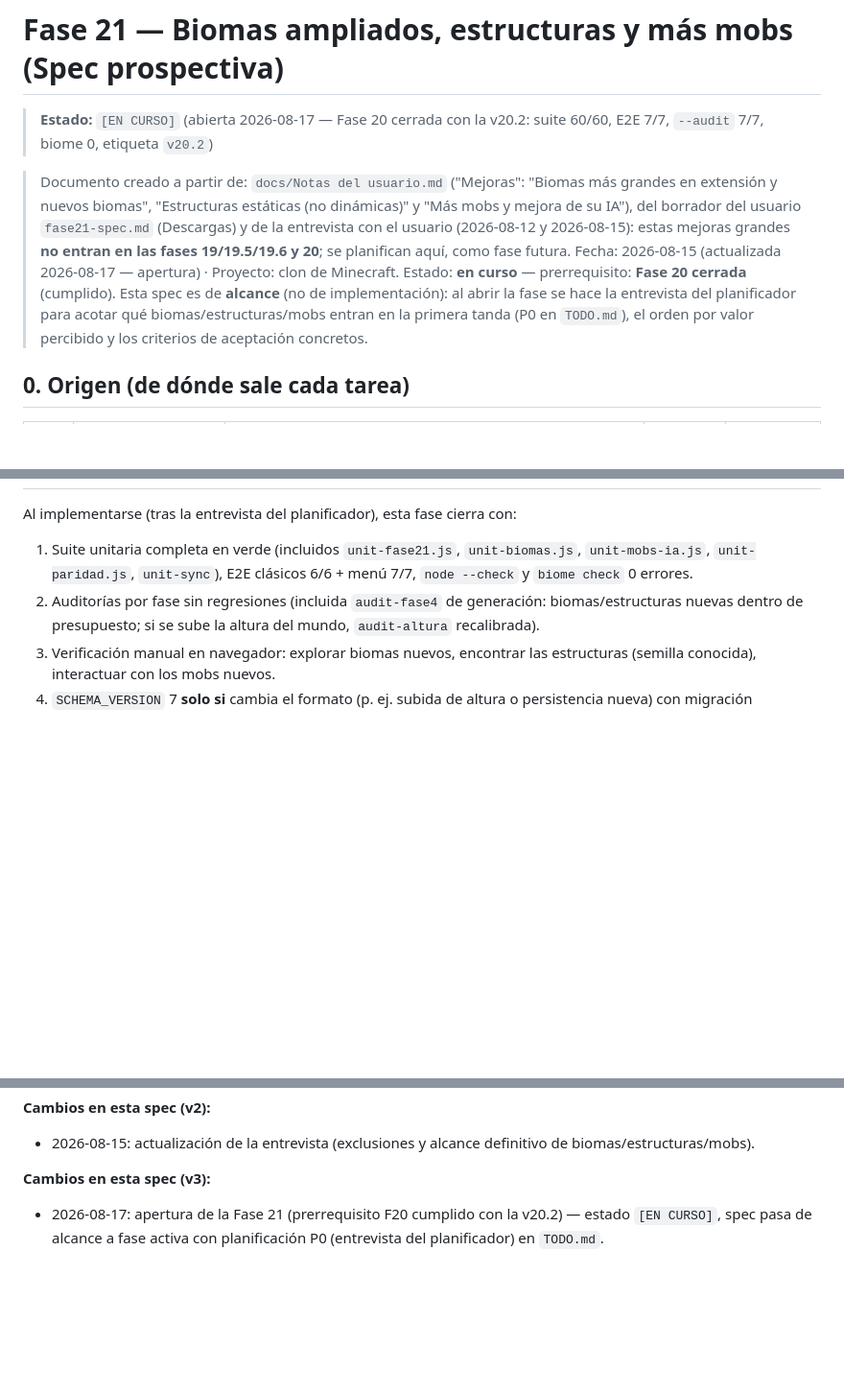
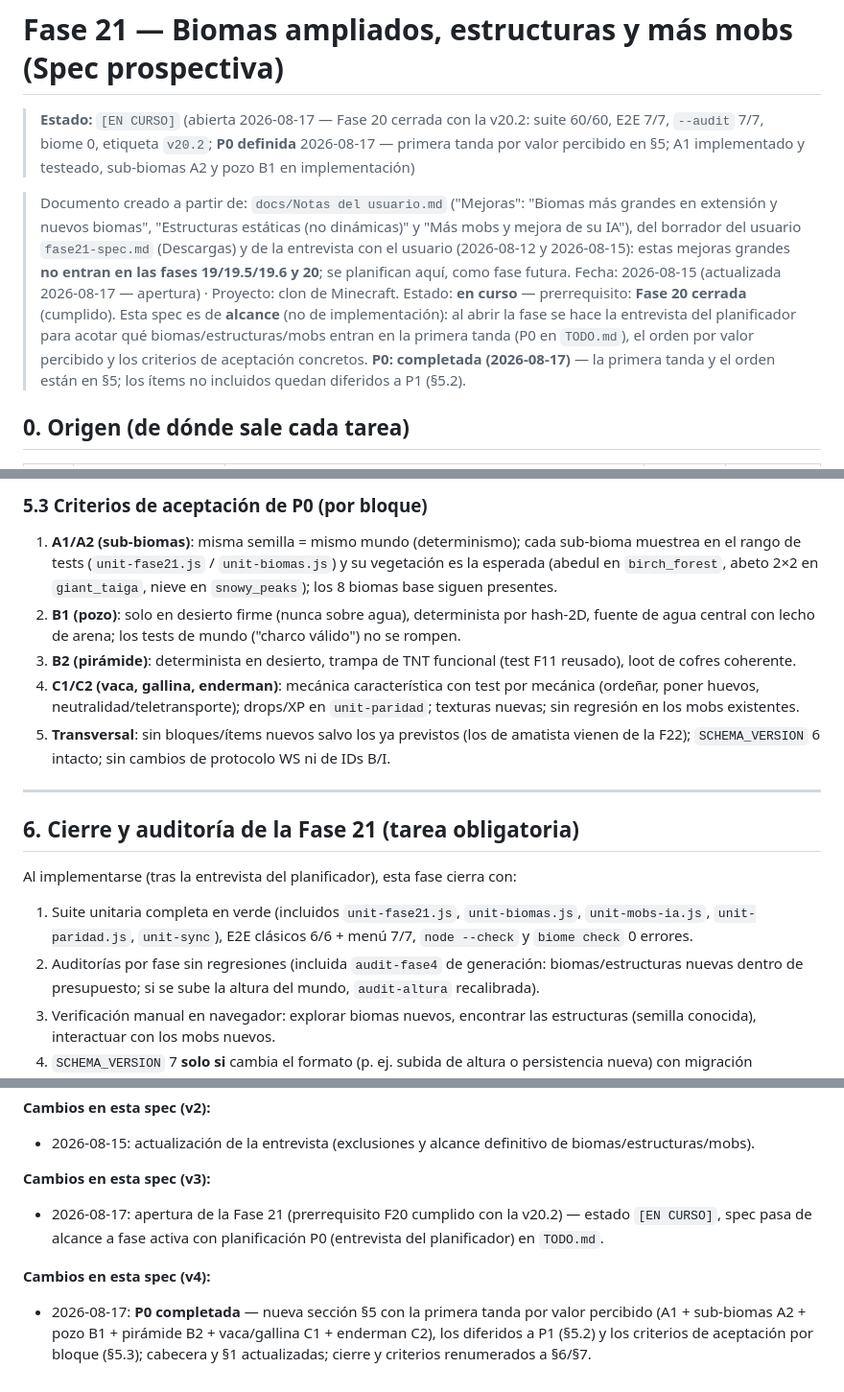
Before and after one commit to carlosyoan99/minecraft, a Markdown page: docs/spec/fase21-spec.md, 3 parts joined by grey strips. Shown at 96% size. Drawn GitHub-style; blank space fills up the shorter version.

```diff
--- a/docs/spec/fase21-spec.md
+++ b/docs/spec/fase21-spec.md
@@ -1,7 +1,9 @@
 # Fase 21 — Biomas ampliados, estructuras y más mobs (Spec prospectiva)
 
 > **Estado:** `[EN CURSO]` (abierta 2026-08-17 — Fase 20 cerrada con la
-> v20.2: suite 60/60, E2E 7/7, `--audit` 7/7, biome 0, etiqueta `v20.2`)
+> v20.2: suite 60/60, E2E 7/7, `--audit` 7/7, biome 0, etiqueta `v20.2`;
+> **P0 definida** 2026-08-17 — primera tanda por valor percibido en §5;
+> A1 implementado y testeado, sub-biomas A2 y pozo B1 en implementación)
 
 > Documento creado a partir de: `docs/Notas del usuario.md` ("Mejoras":
 > "Biomas más grandes en extensión y nuevos biomas", "Estructuras estáticas
@@ -15,6 +17,8 @@
 > la fase se hace la entrevista del planificador para acotar qué
 > biomas/estructuras/mobs entran en la primera tanda (P0 en `TODO.md`), el
 > orden por valor percibido y los criterios de aceptación concretos.
+> **P0: completada (2026-08-17)** — la primera tanda y el orden están en
+> §5; los ítems no incluidos quedan diferidos a P1 (§5.2).
 
 ## 0. Origen (de dónde sale cada tarea)
 
@@ -184,3 +230,26 @@ fuera de alcance por ahora).
+### 5.3 Criterios de aceptación de P0 (por bloque)
+
+1. **A1/A2 (sub-biomas)**: misma semilla = mismo mundo (determinismo);
+   cada sub-bioma muestrea en el rango de tests (`unit-fase21.js` /
+   `unit-biomas.js`) y su vegetación es la esperada (abedul en
+   `birch_forest`, abeto 2×2 en `giant_taiga`, nieve en `snowy_peaks`);
+   los 8 biomas base siguen presentes.
+2. **B1 (pozo)**: solo en desierto firme (nunca sobre agua), determinista
+   por hash-2D, fuente de agua central con lecho de arena; los tests de
+   mundo ("charco válido") no se rompen.
+3. **B2 (pirámide)**: determinista en desierto, trampa de TNT funcional
+   (test F11 reusado), loot de cofres coherente.
+4. **C1/C2 (vaca, gallina, enderman)**: mecánica característica con test
+   por mecánica (ordeñar, poner huevos, neutralidad/teletransporte);
+   drops/XP en `unit-paridad`; texturas nuevas; sin regresión en los mobs
+   existentes.
+5. **Transversal**: sin bloques/ítems nuevos salvo los ya previstos (los
+   de amatista vienen de la F22); `SCHEMA_VERSION` 6 intacto; sin cambios
+   de protocolo WS ni de IDs B/I.
+
+---
+
+## 6. Cierre y auditoría de la Fase 21 (tarea obligatoria)
 
 Al implementarse (tras la entrevista del planificador), esta fase cierra con:
 
@@ -241,3 +310,10 @@ Al implementarse (tras la entrevista del planificador), esta fase cierra con:
 - 2026-08-17: apertura de la Fase 21 (prerrequisito F20 cumplido con la
   v20.2) — estado `[EN CURSO]`, spec pasa de alcance a fase activa con
   planificación P0 (entrevista del planificador) en `TODO.md`.
+
+**Cambios en esta spec (v4):**
+- 2026-08-17: **P0 completada** — nueva sección §5 con la primera tanda por
+  valor percibido (A1 + sub-biomas A2 + pozo B1 + pirámide B2 + vaca/gallina
+  C1 + enderman C2), los diferidos a P1 (§5.2) y los criterios de aceptación
+  por bloque (§5.3); cabecera y §1 actualizadas; cierre y criterios
+  renumerados a §6/§7.
```
Also changed, not shown: other parts of docs/spec/fase21-spec.md (+44 -2 lines), TODO.md (+30 -24 lines).
